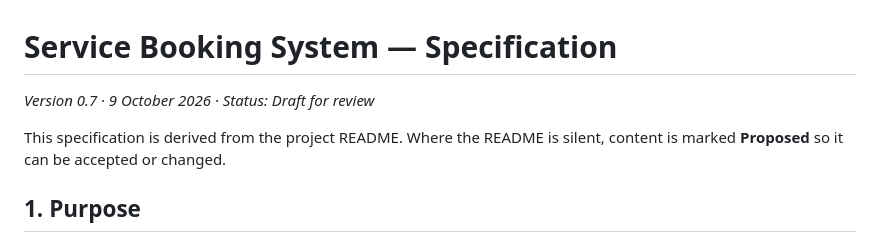
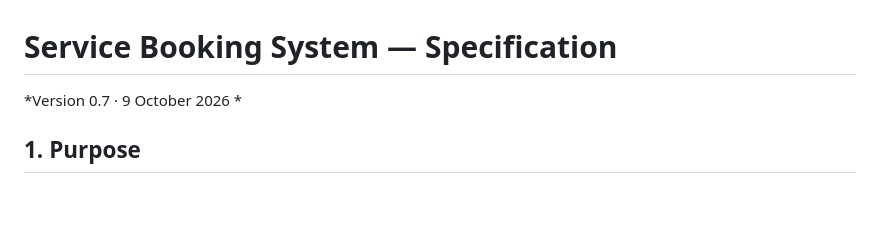
Before and after one commit to GloryMabunda/Service-Booking-Marketplace, a Markdown page: docs/Specification.md, the part around the change. Drawn GitHub-style; blank space fills up the shorter version.

Commit message:
Update specification version and content clarity
Removed proposed content note from specification.

```diff
--- a/docs/Specification.md
+++ b/docs/Specification.md
@@ -1,8 +1,6 @@
 # Service Booking System — Specification
 
-*Version 0.7 · 9 October 2026 · Status: Draft for review*
-
-This specification is derived from the project README. Where the README is silent, content is marked **Proposed** so it can be accepted or changed.
+*Version 0.7 · 9 October 2026 *
 
 ## 1. Purpose
 
```
